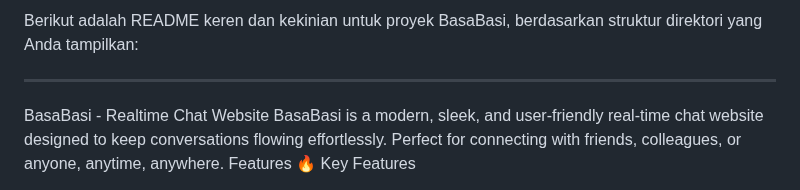
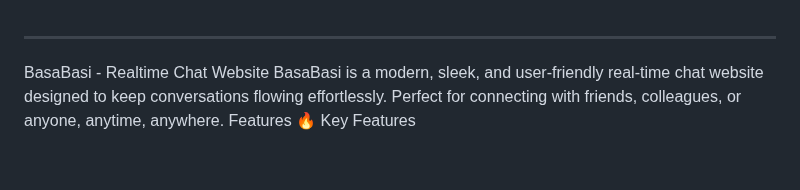
Before and after one commit to jwcfrey/BasaBasi, a Markdown page: README.md, the part around the change. Rendered like a GitHub page; blank space fills up the shorter version.

```diff
--- a/README.md
+++ b/README.md
@@ -1,4 +1,3 @@
-Berikut adalah README keren dan kekinian untuk proyek BasaBasi, berdasarkan struktur direktori yang Anda tampilkan:
 ________________________________________
 BasaBasi - Realtime Chat Website
 BasaBasi is a modern, sleek, and user-friendly real-time chat website designed to keep conversations flowing effortlessly. Perfect for connecting with friends, colleagues, or anyone, anytime, anywhere.
```
